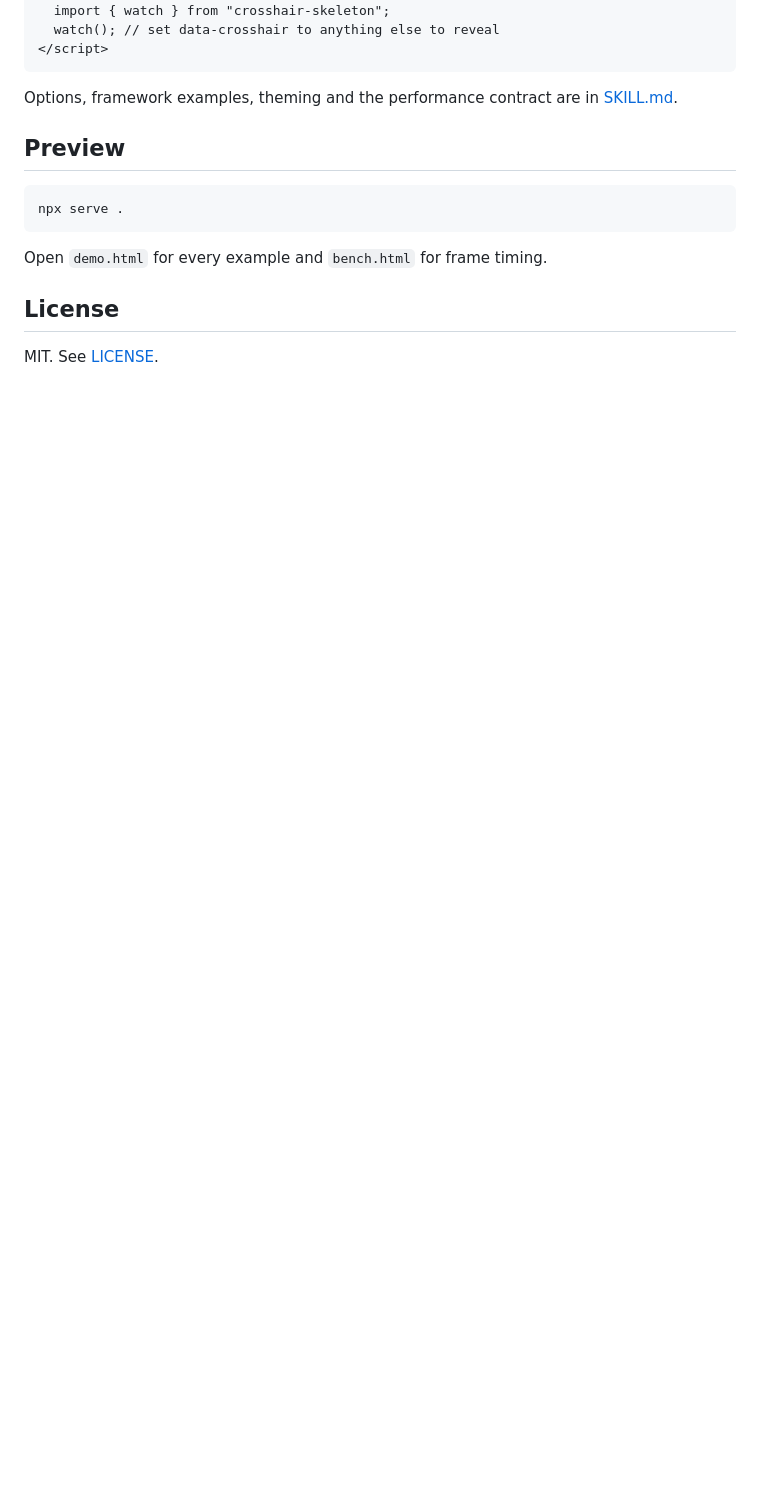
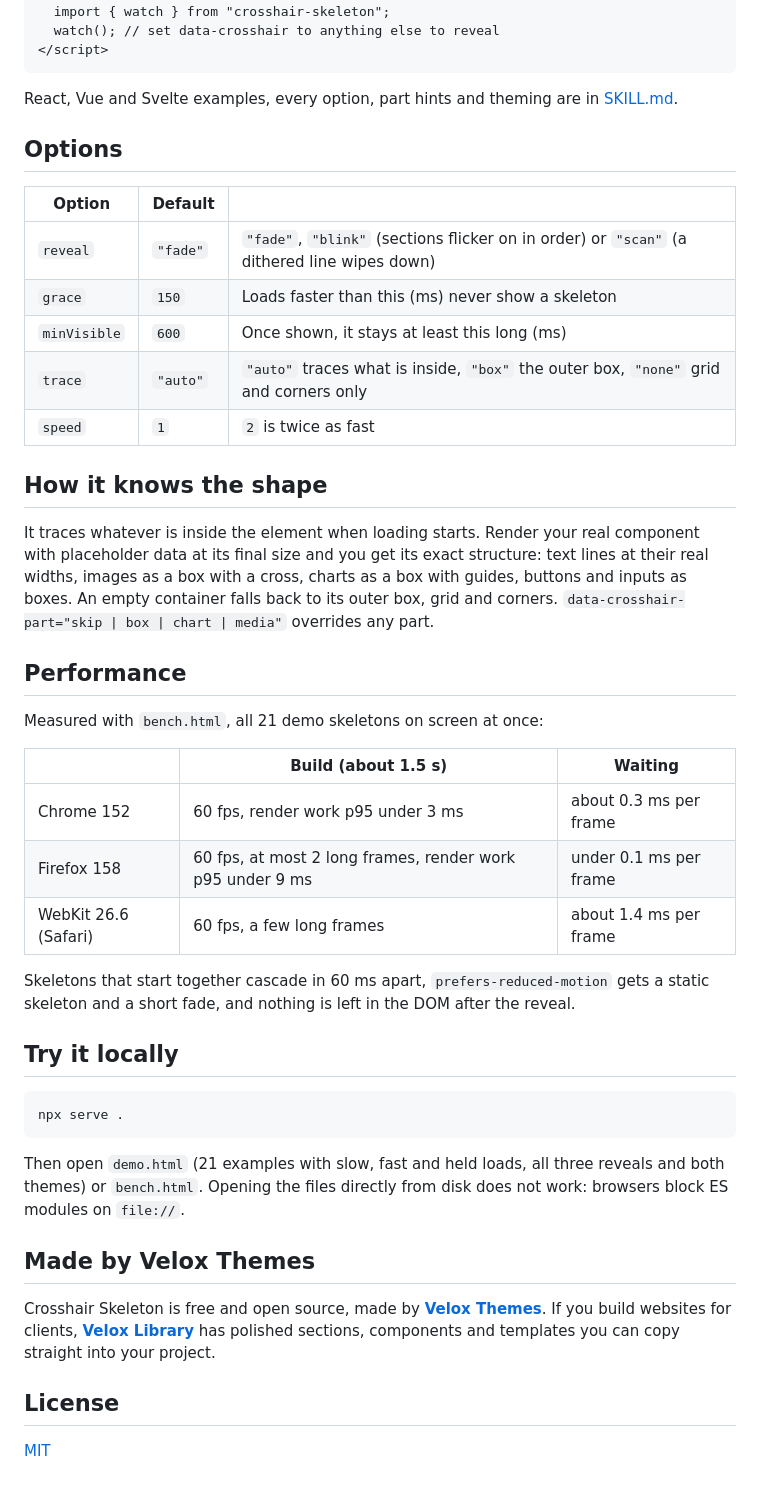
Before and after one commit to velox-themes/crosshair-skeleton, a Markdown page: README.md, the part around one of its changes. Drawn GitHub-style; blank space fills up the shorter version.

````diff
--- a/README.md
+++ b/README.md
@@ -42,16 +56,46 @@ Or declaratively:
 </script>
 ```
 
-Options, framework examples, theming and the performance contract are in [SKILL.md](./SKILL.md).
+React, Vue and Svelte examples, every option, part hints and theming are in [SKILL.md](./SKILL.md).
 
-## Preview
+## Options
+
+| Option | Default | |
+|---|---|---|
+| `reveal` | `"fade"` | `"fade"`, `"blink"` (sections flicker on in order) or `"scan"` (a dithered line wipes down) |
+| `grace` | `150` | Loads faster than this (ms) never show a skeleton |
+| `minVisible` | `600` | Once shown, it stays at least this long (ms) |
+| `trace` | `"auto"` | `"auto"` traces what is inside, `"box"` the outer box, `"none"` grid and corners only |
+| `speed` | `1` | `2` is twice as fast |
+
+## How it knows the shape
+
+It traces whatever is inside the element when loading starts. Render your real component with placeholder data at its final size and you get its exact structure: text lines at their real widths, images as a box with a cross, charts as a box with guides, buttons and inputs as boxes. An empty container falls back to its outer box, grid and corners. `data-crosshair-part="skip | box | chart | media"` overrides any part.
+
+## Performance
+
+Measured with `bench.html`, all 21 demo skeletons on screen at once:
+
+| | Build (about 1.5 s) | Waiting |
+|---|---|---|
+| Chrome 152 | 60 fps, render work p95 under 3 ms | about 0.3 ms per frame |
+| Firefox 158 | 60 fps, at most 2 long frames, render work p95 under 9 ms | under 0.1 ms per frame |
+| WebKit 26.6 (Safari) | 60 fps, a few long frames | about 1.4 ms per frame |
+
+Skeletons that start together cascade in 60 ms apart, `prefers-reduced-motion` gets a static skeleton and a short fade, and nothing is left in the DOM after the reveal.
+
+## Try it locally
 
 ```bash
 npx serve .
 ```
 
-Open `demo.html` for every example and `bench.html` for frame timing.
+Then open `demo.html` (21 examples with slow, fast and held loads, all three reveals and both themes) or `bench.html`. Opening the files directly from disk does not work: browsers block ES modules on `file://`.
+
+## Made by Velox Themes
+
+Crosshair Skeleton is free and open source, made by **[Velox Themes](https://library.veloxthemes.com/?utm_source=github&utm_medium=readme&utm_campaign=crosshair-skeleton)**. If you build websites for clients, **[Velox Library](https://library.veloxthemes.com/?utm_source=github&utm_medium=readme&utm_campaign=crosshair-skeleton)** has polished sections, components and templates you can copy straight into your project.
 
 ## License
 
-MIT. See [LICENSE](./LICENSE).
+[MIT](./LICENSE)
````
Also changed, not shown: other parts of README.md (+33 -19 lines), SKILL.md (+5 -1 lines), media/demo-dark.gif (added), media/demo-light.gif (added), 3 other files.
